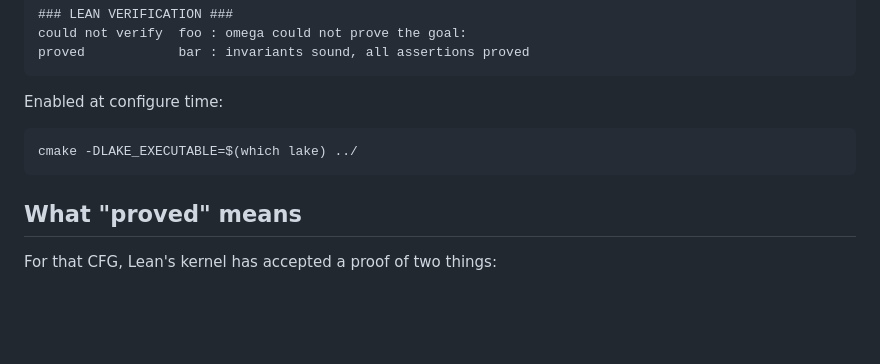
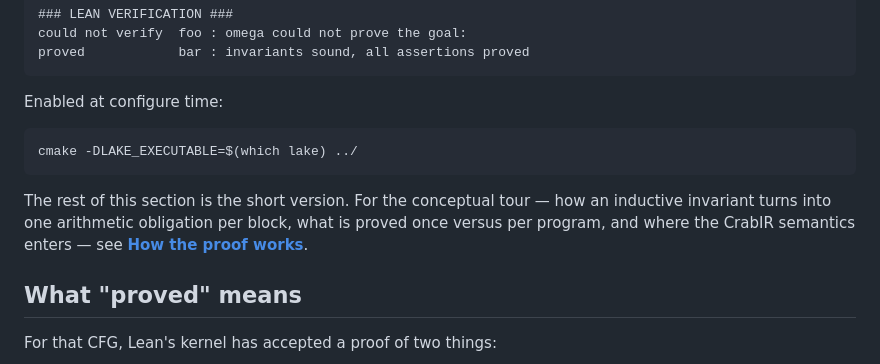
Before and after one commit to caballa/crabber, a Markdown page: README.md, the part around the change. Drawn GitHub-style; blank space fills up the shorter version.

````diff
--- a/README.md
+++ b/README.md
@@ -311,6 +311,11 @@ Enabled at configure time:
 cmake -DLAKE_EXECUTABLE=$(which lake) ../
 ```
 
+The rest of this section is the short version. For the conceptual tour — how an inductive
+invariant turns into one arithmetic obligation per block, what is proved once versus per
+program, and where the CrabIR semantics enters — see
+[**How the proof works**](lean/how-the-proof-works.md).
+
 ## What "proved" means ##
 
 For that CFG, Lean's kernel has accepted a proof of two things:
````
Also changed, not shown: lean/how-the-proof-works.md (added, +384 -0 lines).
